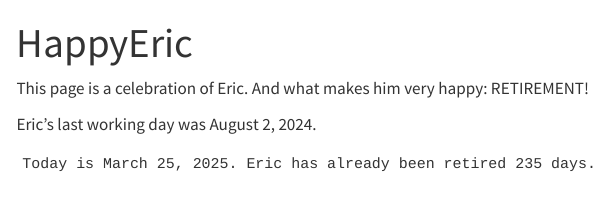
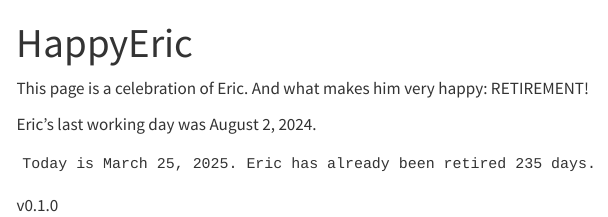
Before and after one commit to esimms999/happyeric, a Quarto document (index.qmd): the page in a window 1100 px wide, from its top. Rendered offline with R 4.5, knitr and Pandoc in place of Quarto, with nearby package versions; menus at the side of the page are left out.

Commit message:
Added v0.1.0

````diff
--- a/index.qmd
+++ b/index.qmd
@@ -26,6 +26,7 @@ if(days == 0) {
         msg <- cat("Today is ", format(today_date, "%B %-d, %Y"), ". Eric has ", days_text, " before he is done.", sep = "")
       }
     }
+```
 
 
-```
+v0.1.0
````
Also changed, not shown: 22 other files.
